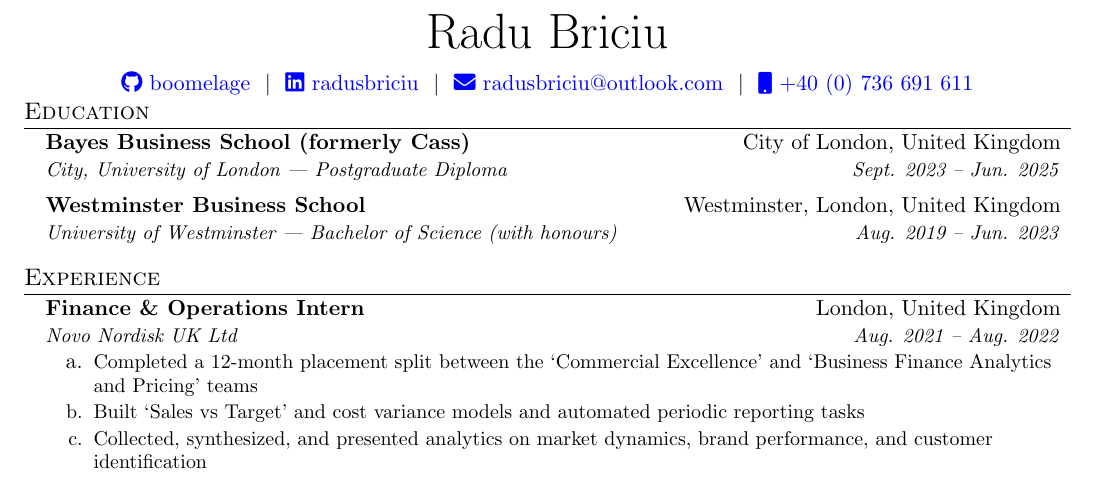
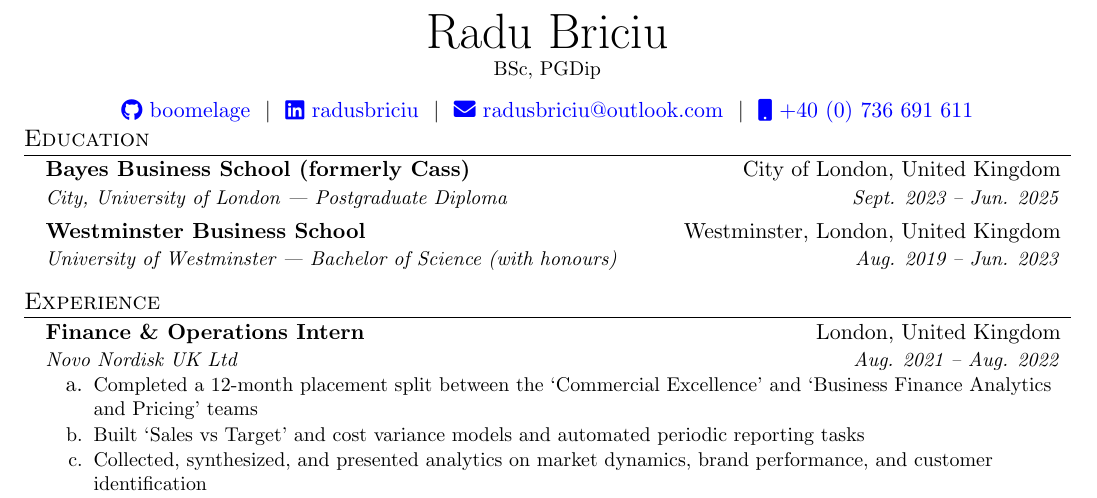
Before and after one commit to boomelage/boomelage, a LaTeX CV (resume/resume.tex): part of the page, cut so that both start at the same text. Compiled offline with pdfLaTeX.

Commit message:
minor stylistic changes

```diff
--- a/resume/resume.tex
+++ b/resume/resume.tex
@@ -112,7 +112,7 @@
 
 \vfill
 \begin{tabularx}{\linewidth}{@{} C @{}}
-	\Huge{Radu Briciu} \\[7.5pt]
+	\Huge{Radu Briciu} \\ \small{BSc, PGDip} \\[7.5pt]
 	\href{https://github.com/boomelage}{\raisebox{-0.05\height}\faGithub\ boomelage} \ $|$ \
 	\href{https://linkedin.com/in/radusbriciu}{\raisebox{-0.05\height}\faLinkedin\ radusbriciu} \ $|$ \
 	%\href{https://mysite.com}{\raisebox{-0.05\height}\faGlobe \ mysite.com} \ $|$ \
```
Also changed, not shown: resume/resume.pdf.
